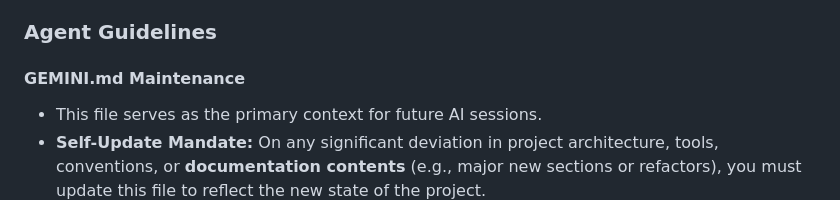
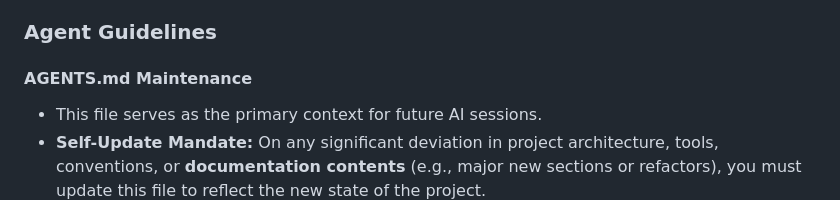
Before and after one commit to dat267/dat267.github.io, a Markdown page: AGENTS.md, the part around the change. Drawn GitHub-style.

```diff
--- a/AGENTS.md
+++ b/AGENTS.md
@@ -50,7 +50,7 @@ The project uses standard npm scripts for development and deployment:
 
 ### Agent Guidelines
 
-#### GEMINI.md Maintenance
+#### AGENTS.md Maintenance
 
 - This file serves as the primary context for future AI sessions.
 - **Self-Update Mandate:** On any significant deviation in project architecture, tools, conventions, or **documentation contents** (e.g., major new sections or refactors), you must update this file to reflect the new state of the project.
```
Also changed, not shown: 1 other file.
